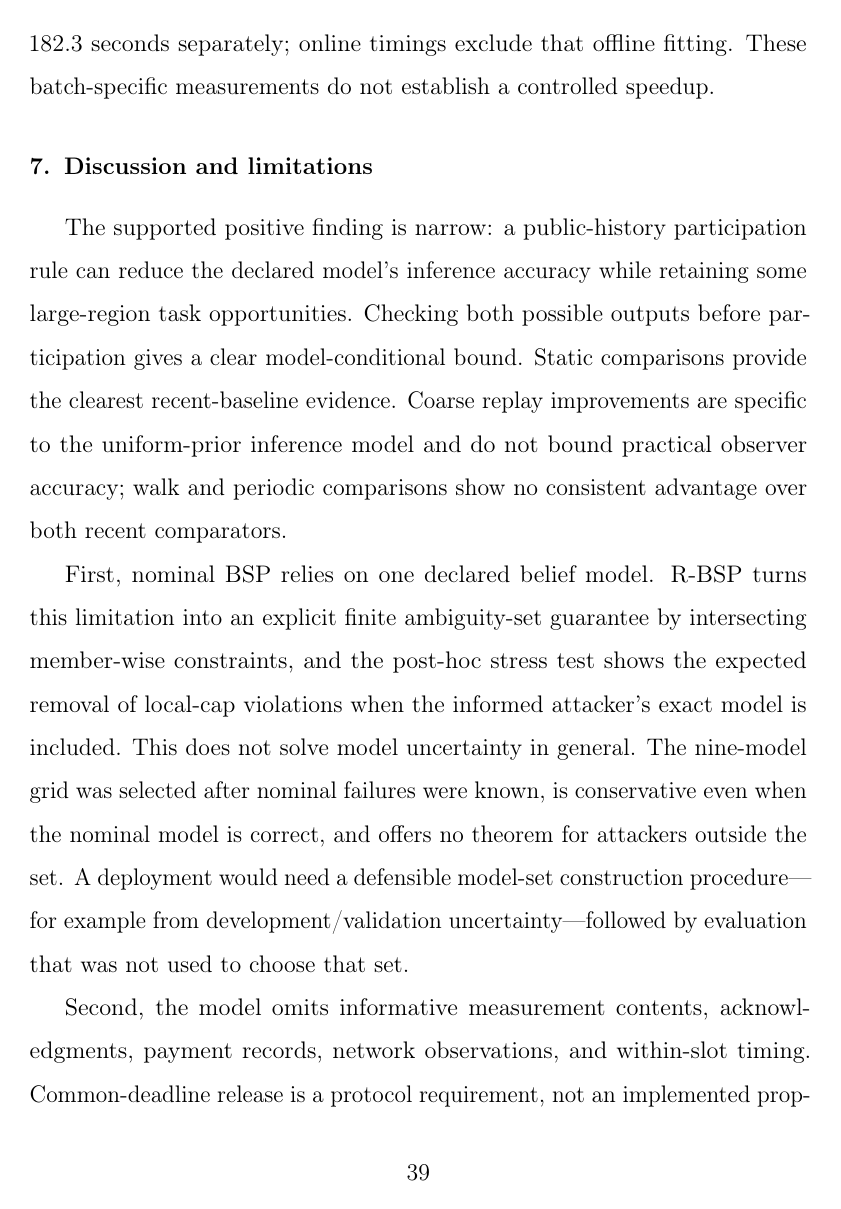
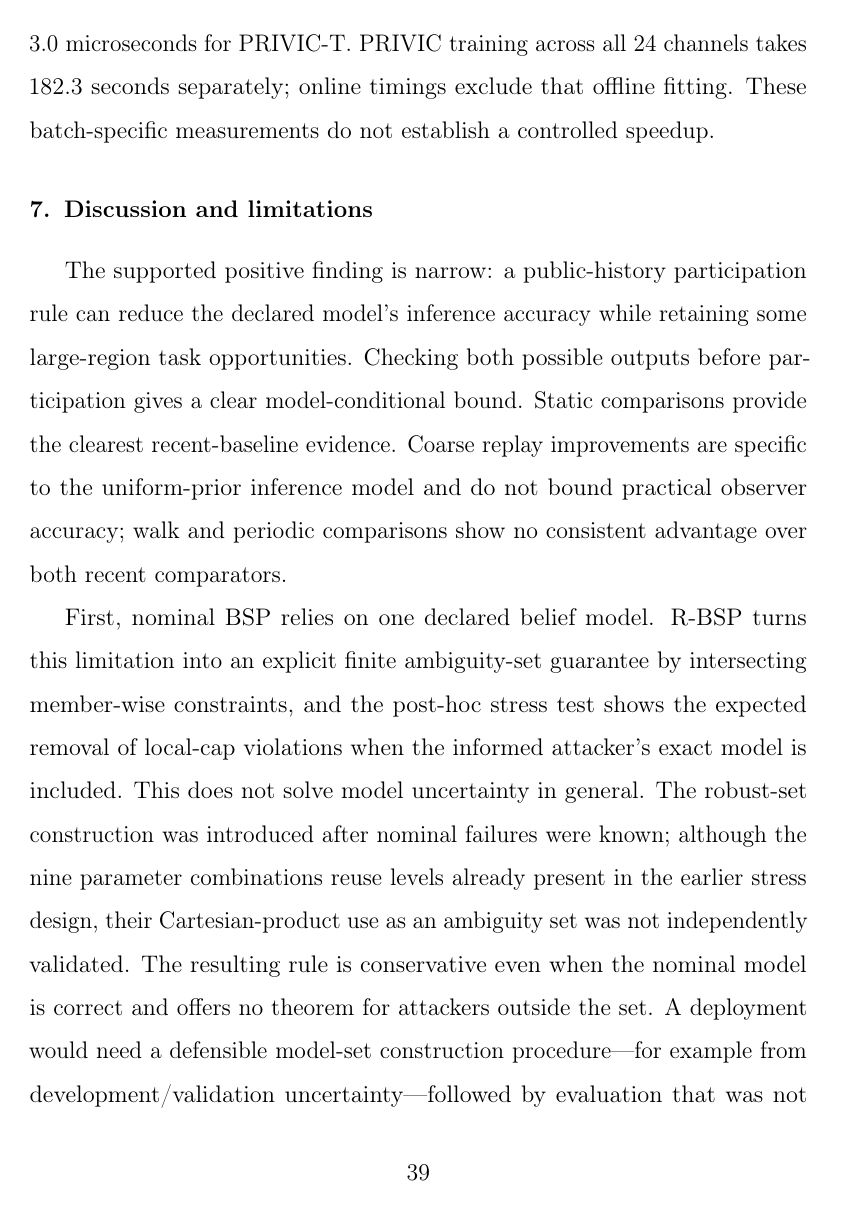
Before and after one commit to js110/Bpaper, a LaTeX paper (paper/main.tex): page 39 of 47. Compiled offline with pdfLaTeX.

Commit message:
Clarify provenance of R-BSP ambiguity levels

```diff
--- a/paper/main.tex
+++ b/paper/main.tex
@@ -343,7 +343,7 @@ For the 64-cell main grid, the mean of per-trajectory median BSP gate times is a
 \section{Discussion and limitations}
 The supported positive finding is narrow: a public-history participation rule can reduce the declared model's inference accuracy while retaining some large-region task opportunities. Checking both possible outputs before participation gives a clear model-conditional bound. Static comparisons provide the clearest recent-baseline evidence. Coarse replay improvements are specific to the uniform-prior inference model and do not bound practical observer accuracy; walk and periodic comparisons show no consistent advantage over both recent comparators.
 
-First, nominal BSP relies on one declared belief model. R-BSP turns this limitation into an explicit finite ambiguity-set guarantee by intersecting member-wise constraints, and the post-hoc stress test shows the expected removal of local-cap violations when the informed attacker's exact model is included. This does not solve model uncertainty in general. The nine-model grid was selected after nominal failures were known, is conservative even when the nominal model is correct, and offers no theorem for attackers outside the set. A deployment would need a defensible model-set construction procedure---for example from development/validation uncertainty---followed by evaluation that was not used to choose that set.
+First, nominal BSP relies on one declared belief model. R-BSP turns this limitation into an explicit finite ambiguity-set guarantee by intersecting member-wise constraints, and the post-hoc stress test shows the expected removal of local-cap violations when the informed attacker's exact model is included. This does not solve model uncertainty in general. The robust-set construction was introduced after nominal failures were known; although the nine parameter combinations reuse levels already present in the earlier stress design, their Cartesian-product use as an ambiguity set was not independently validated. The resulting rule is conservative even when the nominal model is correct and offers no theorem for attackers outside the set. A deployment would need a defensible model-set construction procedure---for example from development/validation uncertainty---followed by evaluation that was not used to choose that set.
 
 Second, the model omits informative measurement contents, acknowledgments, payment records, network observations, and within-slot timing. Common-deadline release is a protocol requirement, not an implemented property of a real platform. General collection windows need a state describing visits or acquisition time rather than only the current sampled cell. The on-time probability sweep does not replace such a model.
 
```
Also changed, not shown: paper/main.tex (2 more changed lines).
